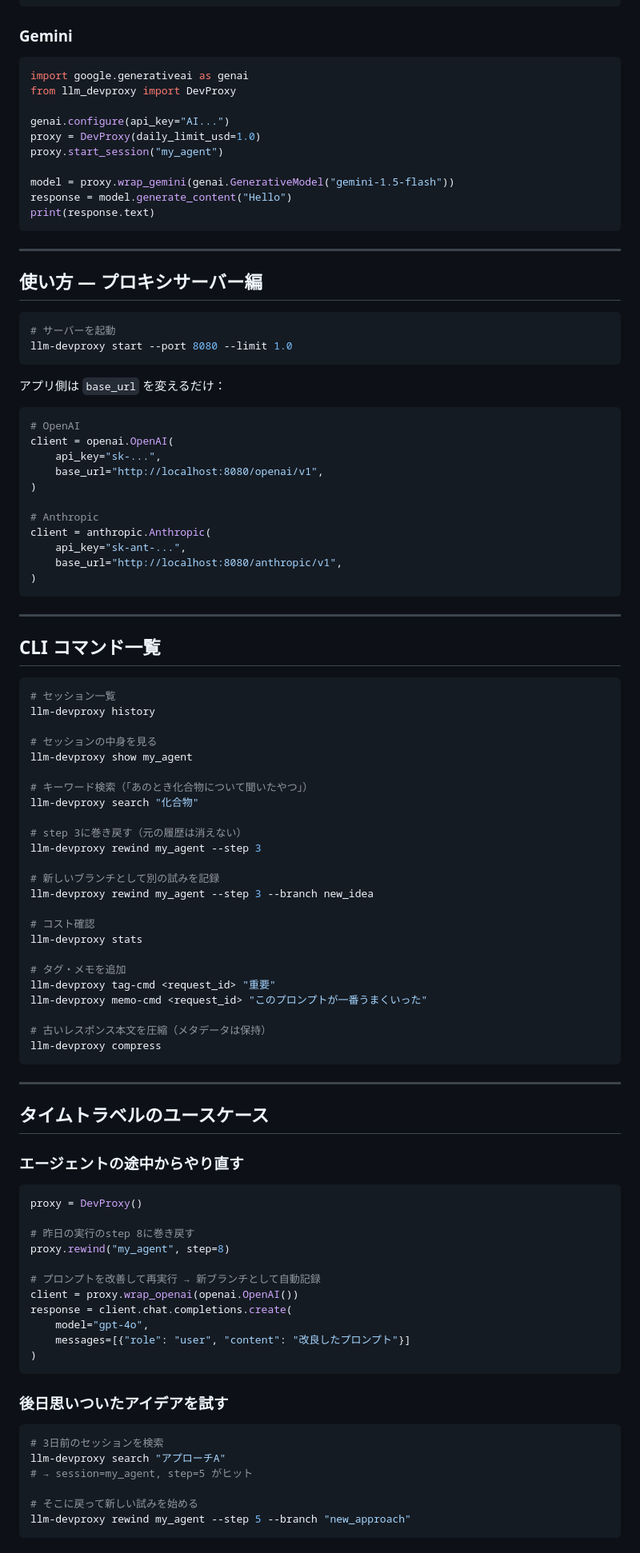
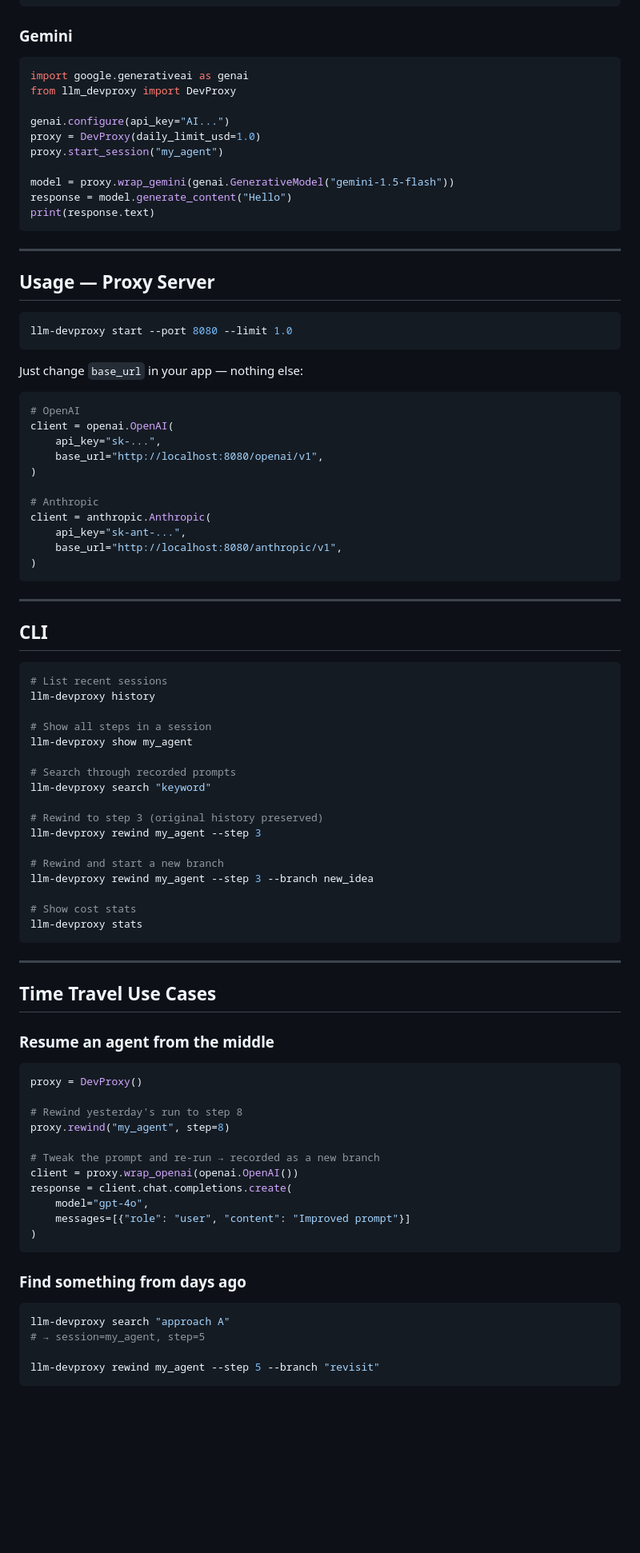
Before and after one commit to asahik44/llm-devproxy, a Markdown page: README.md, the part around one of its changes. Shown at 80% size. GitHub-like rendering; blank space fills up the shorter version.

Commit message:
docs: add English README with Japanese folded

````diff
--- a/README.md
+++ b/README.md
@@ -65,7 +62,6 @@ print(response.text)
 ```
 
 ### Gemini
-
 ```python
 import google.generativeai as genai
 from llm_devproxy import DevProxy
@@ -81,15 +77,12 @@ print(response.text)
 
 ---
 
-## 使い方 — プロキシサーバー編
-
+## Usage — Proxy Server
 ```bash
-# サーバーを起動
 llm-devproxy start --port 8080 --limit 1.0
 ```
 
-アプリ側は `base_url` を変えるだけ：
-
+Just change `base_url` in your app — nothing else:
 ```python
 # OpenAI
 client = openai.OpenAI(
@@ -106,63 +99,51 @@ client = anthropic.Anthropic(
 
 ---
 
-## CLI コマンド一覧
-
+## CLI
 ```bash
-# セッション一覧
+# List recent sessions
 llm-devproxy history
 
-# セッションの中身を見る
+# Show all steps in a session
 llm-devproxy show my_agent
 
-# キーワード検索（「あのとき化合物について聞いたやつ」）
-llm-devproxy search "化合物"
+# Search through recorded prompts
+llm-devproxy search "keyword"
 
-# step 3に巻き戻す（元の履歴は消えない）
+# Rewind to step 3 (original history preserved)
 llm-devproxy rewind my_agent --step 3
 
-# 新しいブランチとして別の試みを記録
+# Rewind and start a new branch
 llm-devproxy rewind my_agent --step 3 --branch new_idea
 
-# コスト確認
+# Show cost stats
 llm-devproxy stats
-
-# タグ・メモを追加
-llm-devproxy tag-cmd <request_id> "重要"
-llm-devproxy memo-cmd <request_id> "このプロンプトが一番うまくいった"
-
-# 古いレスポンス本文を圧縮（メタデータは保持）
-llm-devproxy compress
 ```
 
 ---
 
-## タイムトラベルのユースケース
+## Time Travel Use Cases
 
-### エージェントの途中からやり直す
-
+### Resume an agent from the middle
 ```python
 proxy = DevProxy()
 
-# 昨日の実行のstep 8に巻き戻す
+# Rewind yesterday's run to step 8
 proxy.rewind("my_agent", step=8)
 
-# プロンプトを改善して再実行 → 新ブランチとして自動記録
+# Tweak the prompt and re-run → recorded as a new branch
 client = proxy.wrap_openai(openai.OpenAI())
 response = client.chat.completions.create(
     model="gpt-4o",
-    messages=[{"role": "user", "content": "改良したプロンプト"}]
+    messages=[{"role": "user", "content": "Improved prompt"}]
 )
 ```
 
-### 後日思いついたアイデアを試す
+### Find something from days ago
+```bash
+llm-devproxy search "approach A"
+# → session=my_agent, step=5
 
-```bash
-# 3日前のセッションを検索
-llm-devproxy search "アプローチA"
-# → session=my_agent, step=5 がヒット
-
-# そこに戻って新しい試みを始める
-llm-devproxy rewind my_agent --step 5 --branch "new_approach"
+llm-devproxy rewind my_agent --step 5 --branch "revisit"
 ```
 
````
Also changed, not shown: other parts of README.md (+52 -39 lines).
